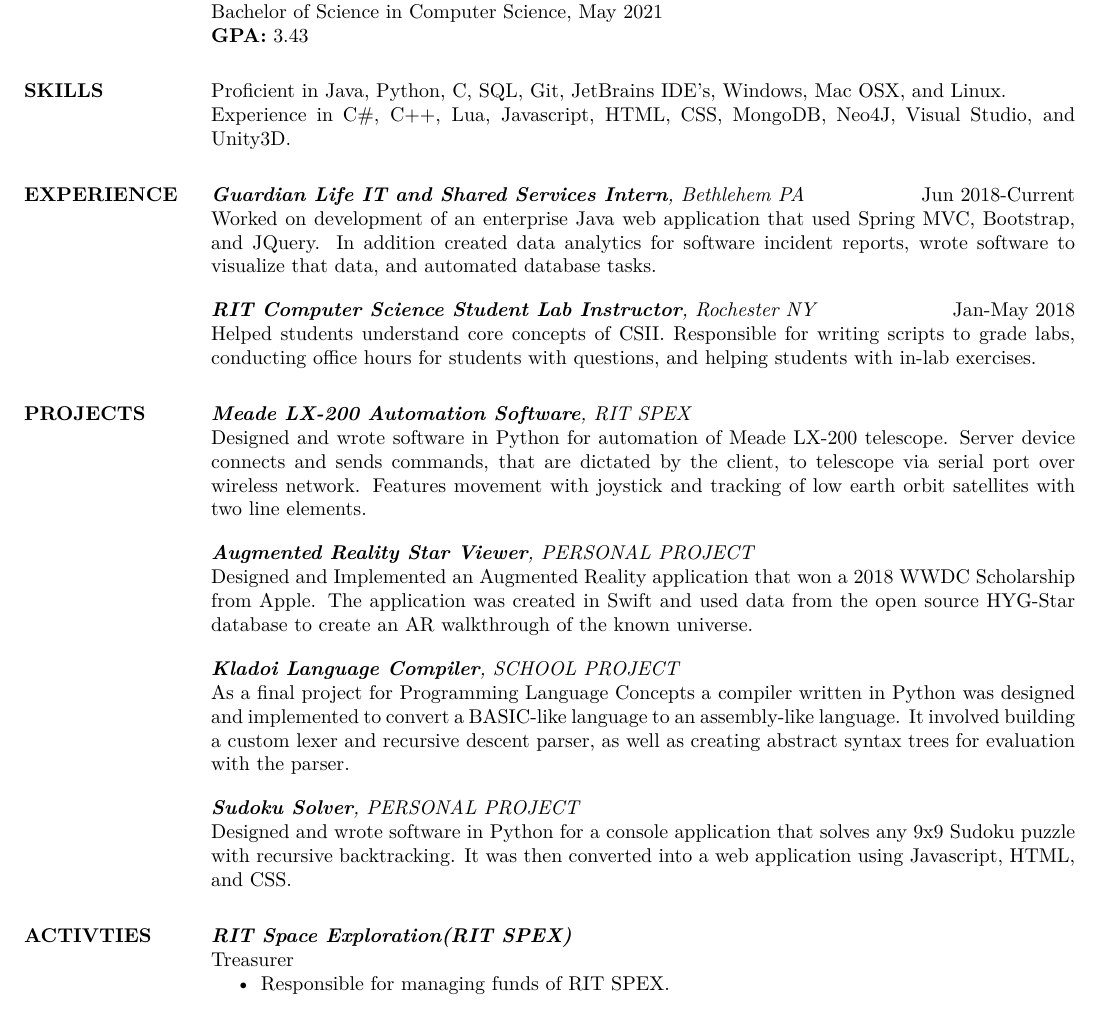
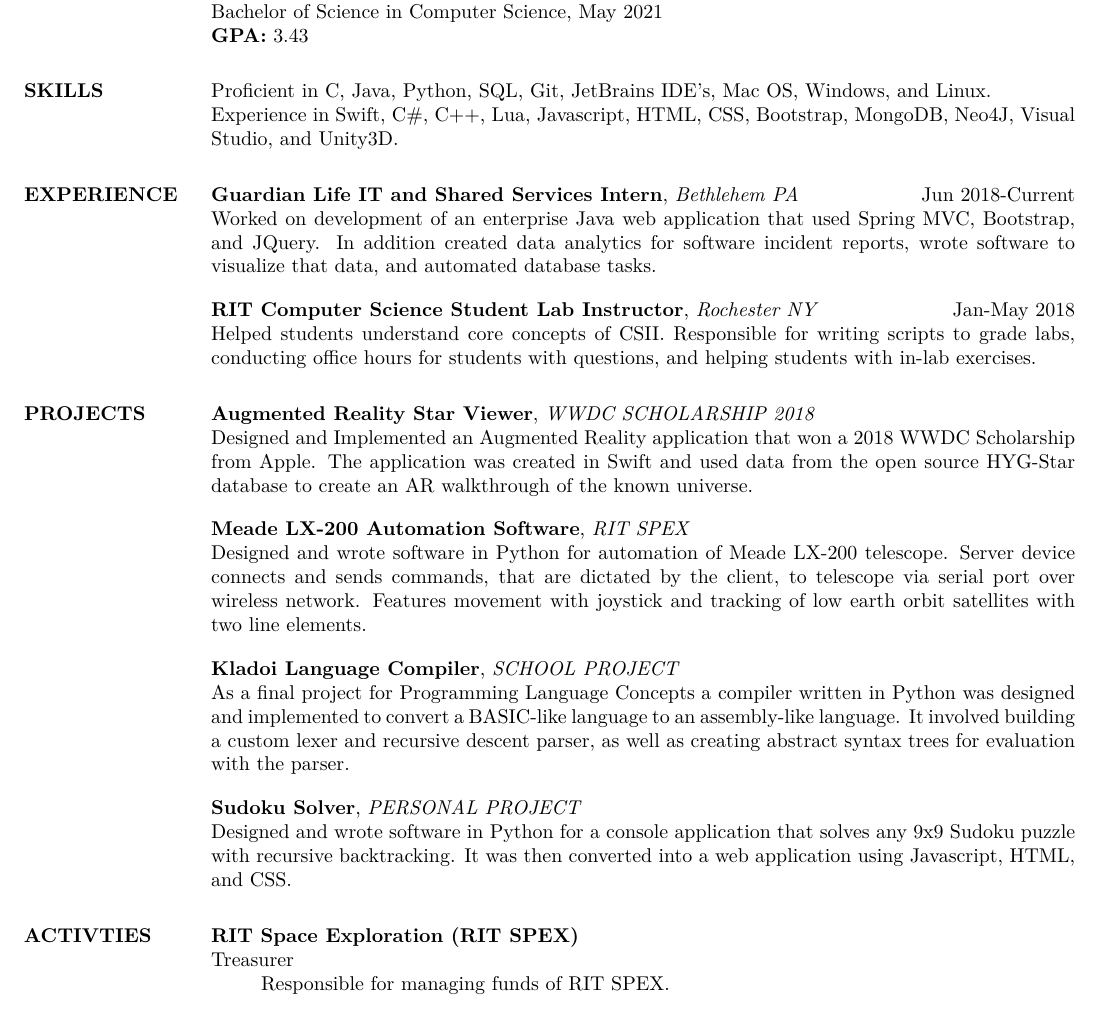
Before and after one commit to EvanMPutnam/ResumeLaTeX, a LaTeX CV (main.tex): part of the page, cut so that both start at the same text. Compiled offline with XeLaTeX.

Commit message:
Update main.tex

```diff
--- a/main.tex
+++ b/main.tex
@@ -36,37 +33,37 @@ $ $
  \textbf{GPA:} 3.43
 
 \section{SKILLS}
-Proficient in Java, Python, C, SQL, Git, JetBrains IDE’s, Windows, Mac OSX, and Linux. \\
-Experience in C\#, C++, Lua, Javascript, HTML, CSS, MongoDB, Neo4J, Visual Studio, and Unity3D.
+Proficient in C, Java, Python, SQL, Git, JetBrains IDE’s, Mac OS, Windows, and Linux. \\
+Experience in Swift, C\#, C++, Lua, Javascript, HTML, CSS, Bootstrap, MongoDB, Neo4J, Visual Studio, and Unity3D.
 
 \section{EXPERIENCE}
-\textit{\textbf{Guardian Life IT and Shared Services Intern}, Bethlehem PA} \hfill Jun 2018-Current \\
+\textbf{Guardian Life IT and Shared Services Intern}, \textit{Bethlehem PA} \hfill Jun 2018-Current \\
 Worked on development of an enterprise Java web application that used Spring MVC, Bootstrap, and JQuery.  In addition created
 data analytics for software incident reports, wrote software to visualize that data, and automated database tasks.\\ [10pt]
-\textit{\textbf{RIT Computer Science Student Lab Instructor}, Rochester NY} \hfill Jan-May 2018 \\
+\textbf{RIT Computer Science Student Lab Instructor}, \textit{Rochester NY} \hfill Jan-May 2018 \\
 Helped students understand core concepts of CSII. Responsible for writing scripts
 to grade labs, conducting office hours for students with questions, and helping students
 with in-lab exercises.
 
 \section{PROJECTS}
-\textit{\textbf{Meade LX-200 Automation Software}, RIT SPEX}\\
+\textbf{Augmented Reality Star Viewer}, \textit{WWDC SCHOLARSHIP 2018}\\
+Designed and Implemented an Augmented Reality application that won a 2018 WWDC Scholarship from Apple.  The application was created in Swift and used data from the open source HYG-Star database to create an AR walkthrough of the known universe.
+\\ [10pt]
+\textbf{Meade LX-200 Automation Software}, \textit{RIT SPEX}\\
 Designed and wrote software in Python for automation of Meade LX-200 telescope. Server device connects and sends commands, that are dictated by the client, to telescope via serial port over wireless network. Features movement with joystick and tracking of low earth orbit satellites with two line elements.
 \\ [10pt]
-\textit{\textbf{Augmented Reality Star Viewer}, PERSONAL PROJECT}\\
-Designed and Implemented an Augmented Reality application that won a 2018 WWDC Scholarship from Apple.  The application was created in Swift and used data from the open source HYG-Star database to create an AR walkthrough of the known universe.
-\\ [10pt]
-\textit{\textbf{Kladoi Language Compiler}, SCHOOL PROJECT}\\
+\textbf{Kladoi Language Compiler}, \textit{SCHOOL PROJECT}\\
 As a final project for Programming Language Concepts a compiler written in Python was designed and implemented to convert a BASIC-like language to an assembly-like language.  It involved building a custom lexer and recursive descent parser, as well as creating abstract syntax trees for evaluation with the parser.
 \\ [10pt]
-\textit{\textbf{Sudoku Solver}, PERSONAL PROJECT}\\
+\textbf{Sudoku Solver}, \textit{PERSONAL PROJECT}\\
 Designed and wrote software in Python for a console application that solves any 9x9 Sudoku puzzle with recursive backtracking.  It was then converted into a web application using Javascript, HTML, and CSS.
 
 
 \section{ACTIVTIES}
-\textit{\textbf{RIT Space Exploration(RIT SPEX)}}\\
+\textbf{RIT Space Exploration (RIT SPEX)}\\
 Treasurer
-      \begin{enumerate}[series=MyList, label=\textbullet]
-        \item Responsible for managing funds of RIT SPEX.
+      \begin{enumerate}
+        \item[] Responsible for managing funds of RIT SPEX.
       \end{enumerate}
 
 Communication Sub-System Team Leader
```
Also changed, not shown: main.tex (23 more changed lines).
